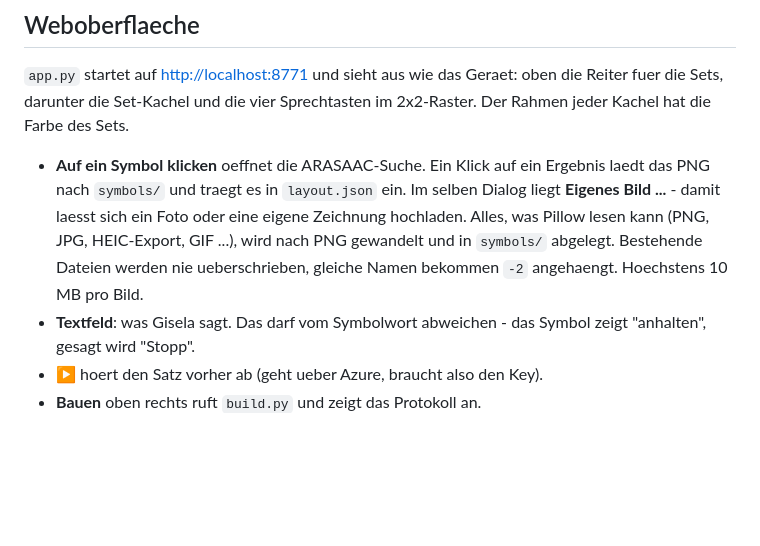
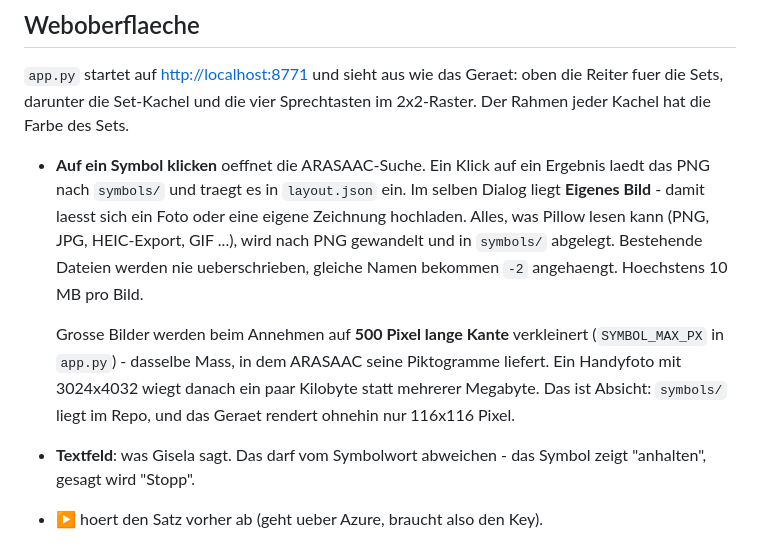
Before and after one commit to Lautstark/vorlaut-editor, a Markdown page: README.md, the part around the change. Drawn GitHub-style; blank space fills up the shorter version.

Commit message:
Hochgeladene Bilder beim Annehmen auf 500 px verkleinern
symbols/ liegt im Repo, also sollen dort keine Handyfotos in voller
Aufloesung landen. 500 Pixel lange Kante ist dasselbe Mass, in dem
ARASAAC seine Piktogramme liefert; das Geraet rendert 116x116.

Aus einem Foto mit 3024x4032 werden so 375x500 und wenige Kilobyte.

Co-Authored-By: Claude Opus 5 <noreply@anthropic.com>

```diff
--- a/README.md
+++ b/README.md
@@ -34,11 +34,17 @@ Sprechtasten im 2x2-Raster. Der Rahmen jeder Kachel hat die Farbe des Sets.
 
 - **Auf ein Symbol klicken** oeffnet die ARASAAC-Suche. Ein Klick auf ein
   Ergebnis laedt das PNG nach `symbols/` und traegt es in `layout.json` ein.
-  Im selben Dialog liegt **Eigenes Bild ...** - damit laesst sich ein Foto oder
+  Im selben Dialog liegt **Eigenes Bild** - damit laesst sich ein Foto oder
   eine eigene Zeichnung hochladen. Alles, was Pillow lesen kann (PNG, JPG,
   HEIC-Export, GIF ...), wird nach PNG gewandelt und in `symbols/` abgelegt.
   Bestehende Dateien werden nie ueberschrieben, gleiche Namen bekommen `-2`
   angehaengt. Hoechstens 10 MB pro Bild.
+
+  Grosse Bilder werden beim Annehmen auf **500 Pixel lange Kante** verkleinert
+  (`SYMBOL_MAX_PX` in `app.py`) - dasselbe Mass, in dem ARASAAC seine
+  Piktogramme liefert. Ein Handyfoto mit 3024x4032 wiegt danach ein paar
+  Kilobyte statt mehrerer Megabyte. Das ist Absicht: `symbols/` liegt im Repo,
+  und das Geraet rendert ohnehin nur 116x116 Pixel.
 - **Textfeld**: was Gisela sagt. Das darf vom Symbolwort abweichen - das
   Symbol zeigt "anhalten", gesagt wird "Stopp".
 - **▶** hoert den Satz vorher ab (geht ueber Azure, braucht also den Key).
```
